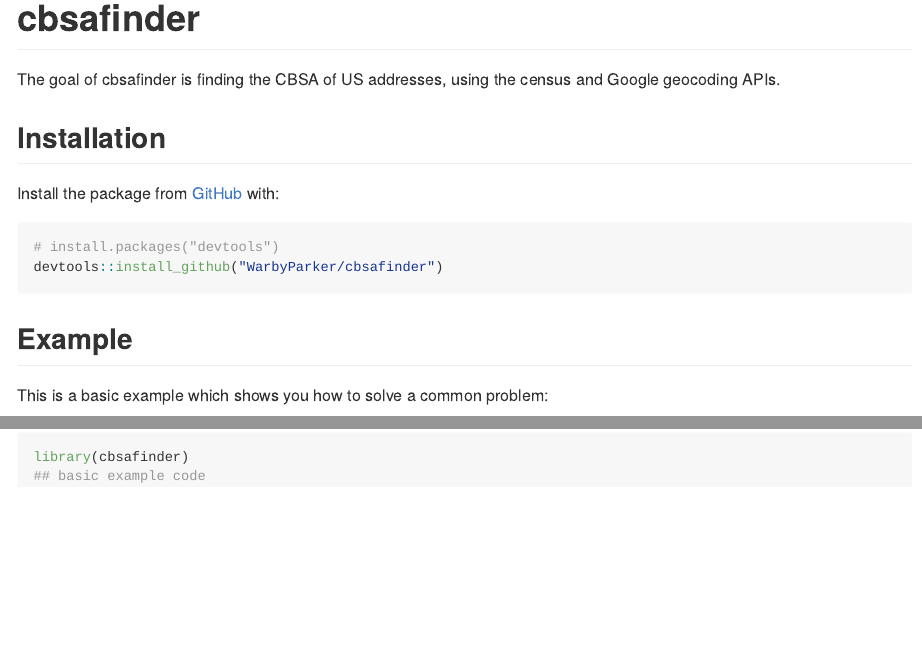
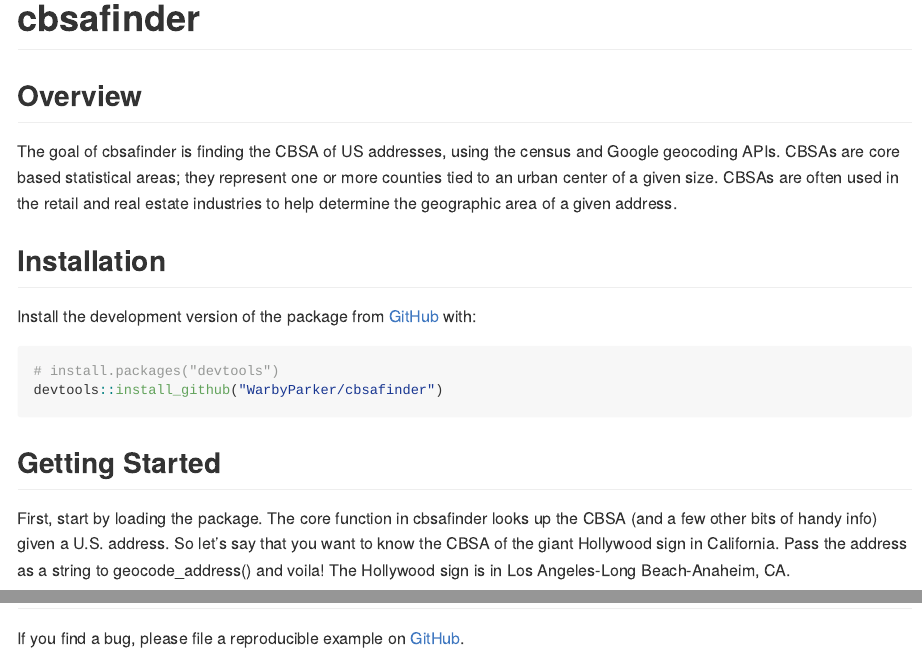
Before and after one commit to robinsones/cbsafinder, an R Markdown document (README.Rmd): the page in a window 1100 px wide, from its top, and a second part further down, joined at a grey line. Rendered offline with R 4.5, knitr and Pandoc, with nearby package versions; some code elsewhere in the file could not run offline; long lines of code are wrapped; common packages that the code uses without loading them are loaded.

Commit message:
add install; examples; help to README

````diff
--- a/README.Rmd
+++ b/README.Rmd
@@ -15,21 +15,22 @@ knitr::opts_chunk$set(
 
 # cbsafinder
 
-The goal of cbsafinder is finding the CBSA of US addresses, using the census and Google geocoding APIs.
+## Overview
+
+The goal of cbsafinder is finding the CBSA of US addresses, using the census and Google geocoding APIs. CBSAs are core based statistical areas; they represent one or more counties tied to an urban center of a given size. CBSAs are often used in the retail and real estate industries to help determine the geographic area of a given address.
 
 ## Installation
 
-Install the package from [GitHub](https://github.com/) with:
+Install the development version of the package from [GitHub](https://github.com/) with:
 
-```{r}
+```{r eval = FALSE}
 # install.packages("devtools")
 devtools::install_github("WarbyParker/cbsafinder")
 ```
 
-## Example
+## Getting Started
 
-This is a basic example which shows you how to solve a common problem:
+First, start by loading the package. The core function in cbsafinder looks up the CBSA (and a few other bits of handy info) given a U.S. address. So let's say that you want to know the CBSA of the giant Hollywood sign in California. Pass the address as a string to geocode_address() and voila! The Hollywood sign is in Los Angeles-Long Beach-Anaheim, CA.
 
 ```{r example}
 library(cbsafinder)
-## basic example code
@@ -36,0 +60 @@ library(cbsafinder)
+If you find a bug, please file a reproducible example on [GitHub](https://github.com/WarbyParker/cbsafinder).
````
Also changed, not shown: README.md, README.Rmd (22 more changed lines).
